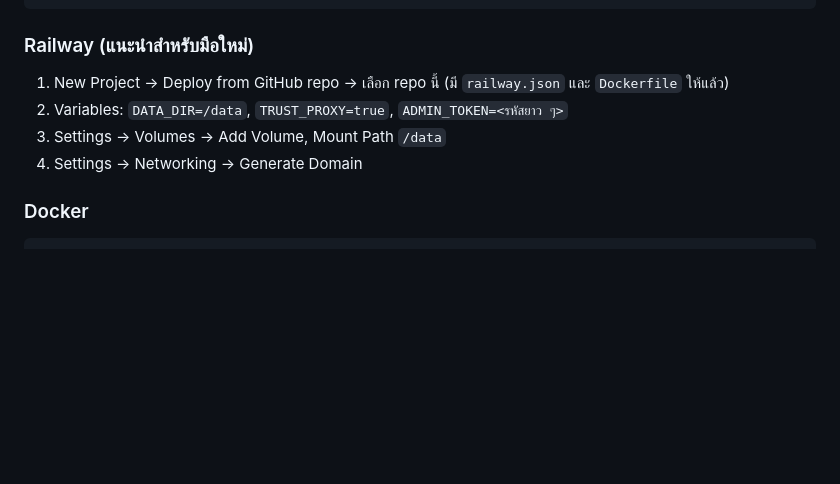
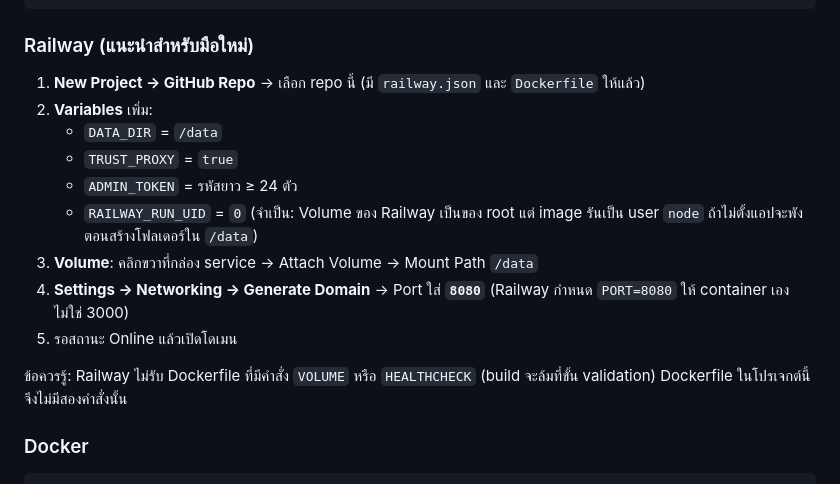
Before and after one commit to thananant/License-plate, a Markdown page: README.md, the part around the change. Drawn GitHub-style; blank space fills up the shorter version.

Commit message:
Document Railway deployment gotchas: RAILWAY_RUN_UID, port 8080, no VOLUME/HEALTHCHECK
Co-Authored-By: Claude Fable 5.1 <noreply@anthropic.com>
Claude-Session: https://claude.ai/code/session_01ANWW76QjYumZzgAZsERSh9

```diff
--- a/README.md
+++ b/README.md
@@ -60,10 +60,17 @@ npm start              # http://localhost:3000
 
 ### Railway (แนะนำสำหรับมือใหม่)
 
-1. New Project → Deploy from GitHub repo → เลือก repo นี้ (มี `railway.json` และ `Dockerfile` ให้แล้ว)
-2. Variables: `DATA_DIR=/data`, `TRUST_PROXY=true`, `ADMIN_TOKEN=<รหัสยาว ๆ>`
-3. Settings → Volumes → Add Volume, Mount Path `/data`
-4. Settings → Networking → Generate Domain
+1. **New Project → GitHub Repo** → เลือก repo นี้ (มี `railway.json` และ `Dockerfile` ให้แล้ว)
+2. **Variables** เพิ่ม:
+   - `DATA_DIR` = `/data`
+   - `TRUST_PROXY` = `true`
+   - `ADMIN_TOKEN` = รหัสยาว ≥ 24 ตัว
+   - `RAILWAY_RUN_UID` = `0` (จำเป็น: Volume ของ Railway เป็นของ root แต่ image รันเป็น user `node` ถ้าไม่ตั้งแอปจะพังตอนสร้างโฟลเดอร์ใน `/data`)
+3. **Volume**: คลิกขวาที่กล่อง service → Attach Volume → Mount Path `/data`
+4. **Settings → Networking → Generate Domain** → Port ใส่ **`8080`** (Railway กำหนด `PORT=8080` ให้ container เอง ไม่ใช่ 3000)
+5. รอสถานะ Online แล้วเปิดโดเมน
+
+ข้อควรรู้: Railway ไม่รับ Dockerfile ที่มีคำสั่ง `VOLUME` หรือ `HEALTHCHECK` (build จะล้มที่ขั้น validation) Dockerfile ในโปรเจกต์นี้จึงไม่มีสองคำสั่งนั้น
 
 ### Docker
 
```
